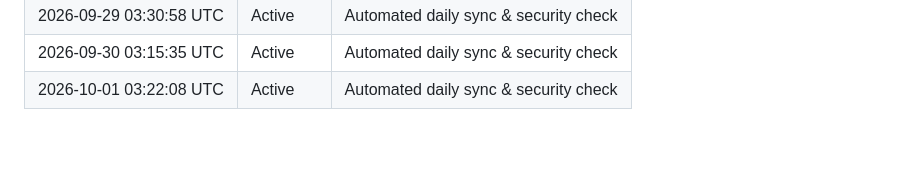
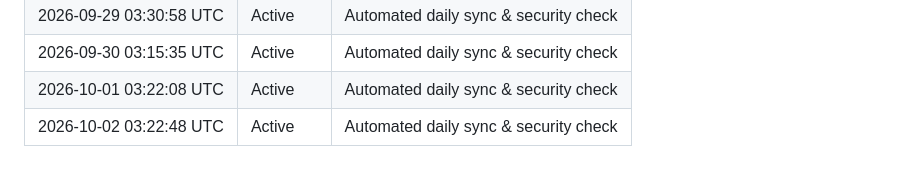
Before and after one commit to konark-17/NetSentinel-AI, a Markdown page: ACTIVITY.md, the part around the change. Rendered like a GitHub page; blank space fills up the shorter version.

Commit message:
chore(daily): automated sync 2026-10-02

```diff
--- a/ACTIVITY.md
+++ b/ACTIVITY.md
@@ -42,3 +42,4 @@ This file is automatically updated daily via GitHub Actions to record automated
 | 2026-09-29 03:30:58 UTC | Active | Automated daily sync & security check |
 | 2026-09-30 03:15:35 UTC | Active | Automated daily sync & security check |
 | 2026-10-01 03:22:08 UTC | Active | Automated daily sync & security check |
+| 2026-10-02 03:22:48 UTC | Active | Automated daily sync & security check |
```
